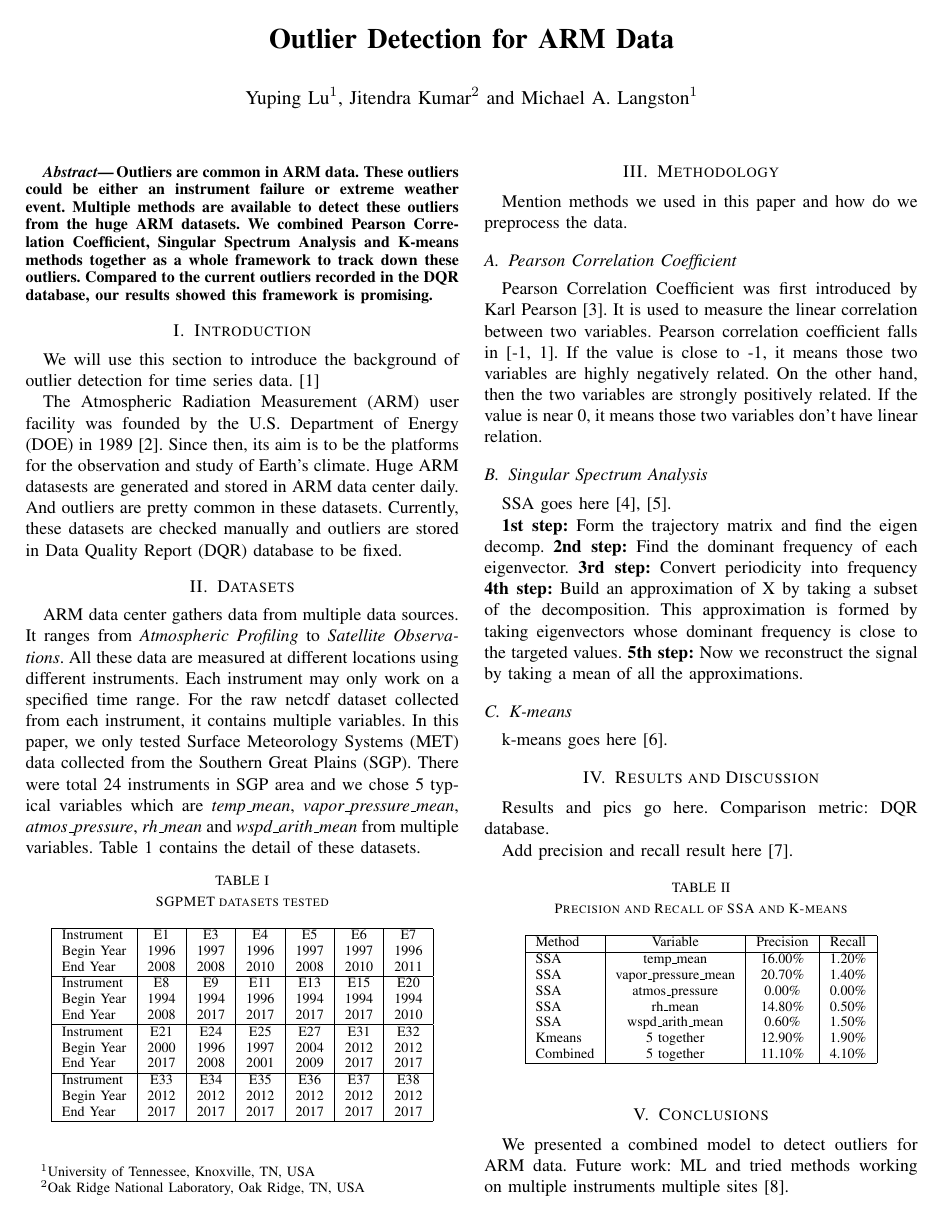
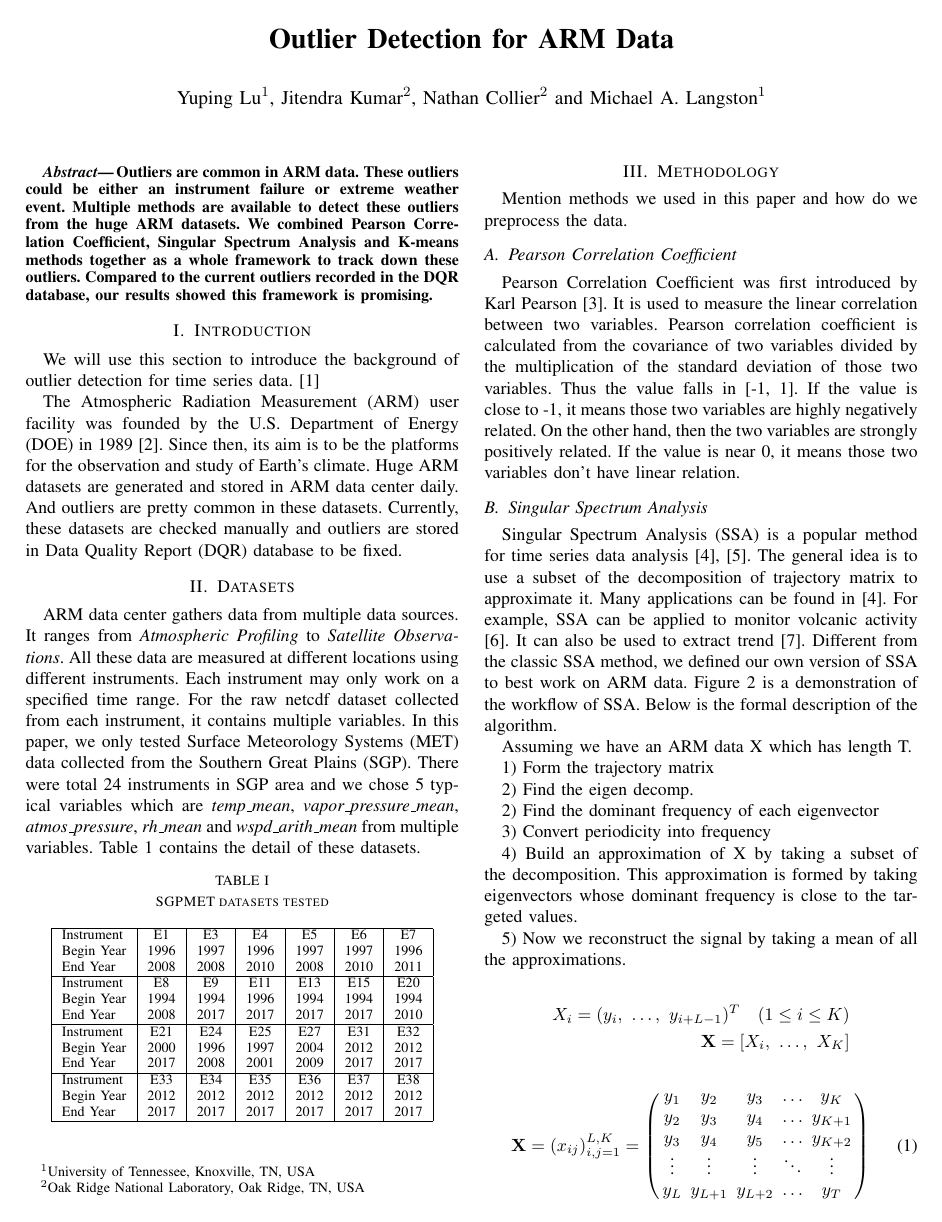
Before and after one commit to YupingLu/Outlier_paper, a LaTeX paper (main.tex): page 1 of 4. Compiled offline with pdfLaTeX.

Commit message:
add updates

```diff
--- a/main.tex
+++ b/main.tex
@@ -27,7 +27,7 @@
 Outlier Detection for ARM Data
 }
 
-\author{Yuping Lu$^{1}$, Jitendra Kumar$^{2}$ and Michael A. Langston$^{1}$% <-this % stops a space
+\author{Yuping Lu$^{1}$, Jitendra Kumar$^{2}$, Nathan Collier$^{2}$ and Michael A. Langston$^{1}$% <-this % stops a space
 \thanks{$^{1}$University of Tennessee, Knoxville, TN, USA}%
 \thanks{$^{2}$Oak Ridge National Laboratory, Oak Ridge, TN, USA}%
 }
@@ -40,39 +40,19 @@ Outlier Detection for ARM Data
 %%%%%%%%%%%%%%%%%%%%%%%%%%%%%%%%%%%%%%%%%%%%%%%%%%%%%%%%%%%%%%%%%%%%%%%%%%%%%%%%
 \begin{abstract}
 
-Outliers are common in ARM data. These outliers could be either an instrument
-failure or extreme weather event. Multiple methods are available to detect
-these outliers from the huge ARM datasets. We combined Pearson Correlation Coefficient,
-Singular Spectrum Analysis and K-means methods together as a whole framework
-to track down these outliers. Compared to the current outliers recorded in the
-DQR database, our results showed this framework is promising.
+Outliers are common in ARM data. These outliers could be either an instrument failure or extreme weather event. Multiple methods are available to detect these outliers from the huge ARM datasets. We combined Pearson Correlation Coefficient, Singular Spectrum Analysis and K-means methods together as a whole framework to track down these outliers. Compared to the current outliers recorded in the DQR database, our results showed this framework is promising.
 
 \end{abstract}
 
 
 %%%%%%%%%%%%%%%%%%%%%%%%%%%%%%%%%%%%%%%%%%%%%%%%%%%%%%%%%%%%%%%%%%%%%%%%%%%%%%%%
 \section{Introduction}
-We will use this section to introduce the background of outlier detection for
-time series data. \cite{gupta2014outlier}
+We will use this section to introduce the background of outlier detection for time series data. \cite{gupta2014outlier}
 
-The Atmospheric Radiation Measurement (ARM) user facility was founded by the U.S.
-Department of Energy (DOE) in 1989 \cite{ARM}. Since then, its aim is to be the
-platforms for the observation and study of Earth's climate. Huge ARM datasests
-are generated and stored in ARM data center daily. And outliers are pretty common
-in these datasets. Currently, these datasets are checked manually and outliers
-are stored in Data Quality Report (DQR) database to be fixed.
+The Atmospheric Radiation Measurement (ARM) user facility was founded by the U.S. Department of Energy (DOE) in 1989 \cite{ARM}. Since then, its aim is to be the platforms for the observation and study of Earth's climate. Huge ARM datasets are generated and stored in ARM data center daily. And outliers are pretty common in these datasets. Currently, these datasets are checked manually and outliers are stored in Data Quality Report (DQR) database to be fixed.
 
 \section{Datasets}
-ARM data center gathers data from multiple data sources. It ranges from \textit{Atmospheric
-Profiling} to \textit{Satellite Observations}. All these data are measured at different
-locations using different instruments. Each instrument may only work on a specified
-time range. For the raw netcdf dataset collected from each instrument, it contains
-multiple variables. In this paper, we only tested Surface Meteorology Systems (MET)
-data collected from the Southern Great Plains (SGP). There were total 24 instruments
-in SGP area and we chose 5 typical variables which are \textit{temp\_mean},
-\textit{vapor\_pressure\_mean}, \textit{atmos\_pressure},
-\textit{rh\_mean} and \textit{wspd\_arith\_mean} from multiple variables. Table 1
-contains the detail of these datasets.
+ARM data center gathers data from multiple data sources. It ranges from \textit{Atmospheric Profiling} to \textit{Satellite Observations}. All these data are measured at different locations using different instruments. Each instrument may only work on a specified time range. For the raw netcdf dataset collected from each instrument, it contains multiple variables. In this paper, we only tested Surface Meteorology Systems (MET) data collected from the Southern Great Plains (SGP). There were total 24 instruments in SGP area and we chose 5 typical variables which are \textit{temp\_mean}, \textit{vapor\_pressure\_mean}, \textit{atmos\_pressure}, \textit{rh\_mean} and \textit{wspd\_arith\_mean} from multiple variables. Table 1 contains the detail of these datasets.
 
 \begin{table}[ht]
 \caption{SGPMET datasets tested}
@@ -103,11 +83,8 @@ End Year & 2017 & 2017 & 2017 & 2017 & 2017 & 2017\\
 Mention methods we used in this paper and how do we preprocess the data.
 
 \subsection{Pearson Correlation Coefficient}
-Pearson Correlation Coefficient was first introduced by Karl Pearson\cite{pearson1895note}.
-It is used to measure the linear correlation between two variables. Pearson correlation
-coefficient falls in [-1, 1]. If the value is close to -1, it means those two variables are
-highly negatively related. On the other hand, then the two variables are strongly positively
-related. If the value is near 0, it means those two variables don't have linear relation.
+Pearson Correlation Coefficient was first introduced by Karl Pearson\cite{pearson1895note}. It is used to measure the linear correlation between two variables. Pearson correlation coefficient is calculated from the covariance of two variables divided by the multiplication of the standard deviation of those two variables. Thus the value falls in [-1, 1]. If the value is close to -1, it means those two variables are highly negatively related. On the other hand, then the two variables are strongly positively related. If the value is near 0, it means those two variables don't have linear relation.
+
 \begin{figure*}[ht]
     \centering
     \includegraphics[width=\textwidth]{Spring.png}
@@ -115,17 +92,10 @@ related. If the value is near 0, it means those two variables don't have linear
     \label{fig:pc}
 \end{figure*}
 
-% add detail explanation about the figure later
 \subsection{Singular Spectrum Analysis}
-SSA goes here \cite{golyandina2013singular, alexandrov2008method}.
+Singular Spectrum Analysis (SSA) is a popular method for time series data analysis \cite{golyandina2013singular, golyandina2014basic}. The general idea is to use a subset of the decomposition of trajectory matrix to approximate it. Many applications can be found in \cite{golyandina2013singular}. For example, SSA can be applied to monitor volcanic activity \cite{bozzo2010relationship}. It can also be used to extract trend \cite{alexandrov2008method}. Different from the classic SSA method, we defined our own version of SSA to best work on ARM data. Figure 2 is a demonstration of the workflow of SSA. Below is the formal description of the algorithm.
 
 % add workflow of ssa here
-\textbf{1st step:} Form the trajectory matrix and find the eigen decomp.
-\textbf{2nd step:} Find the dominant frequency of each eigenvector.
-\textbf{3rd step:} Convert periodicity into frequency
-\textbf{4th step:} Build an approximation of X by taking a subset of the decomposition. This approximation is formed by taking eigenvectors whose dominant frequency is close to the targeted values.
-\textbf{5th step:} Now we reconstruct the signal by taking a mean of all the approximations.
-
 \begin{figure}[ht]
     \centering
     % Define block styles
@@ -151,0 +129,32 @@ SSA goes here \cite{golyandina2013singular, alexandrov2008method}.
+Assuming we have an ARM data X which has length T.
+
+1) Form the trajectory matrix
+
+2) Find the eigen decomp.
+
+2) Find the dominant frequency of each eigenvector
+
+3) Convert periodicity into frequency
+
+4) Build an approximation of X by taking a subset of the decomposition. This approximation is formed by taking eigenvectors whose dominant frequency is close to the targeted values.
+
+5) Now we reconstruct the signal by taking a mean of all the approximations.
+
+% The theory behind this method? Need Nate's help
+% Input matrix is Y
+% trajectory matrix is X
+
+\begin{align*}
+X_i = (y_i,\ \ldots,\ y_{i+L-1})^T \quad (1 \leq i \leq K) \\
+\mathbf{X} = [X_i,\ \ldots,\ X_K]
+\end{align*}
+
+\begin{equation}
+\mathbf{X} = (x_{ij})_{i,j=1}^{L,K}  = \left(\begin{IEEEeqnarraybox*}[][c]{,c/c/c/c/c,}
+y_1 & y_2 & y_3 & \ldots & y_K\\
+y_2 & y_3 & y_4 & \ldots & y_{K+1}\\
+y_3 & y_4 & y_5 & \ldots & y_{K+2}\\
+\vdots & \vdots & \vdots & \ddots & \vdots\\
+y_L & y_{L+1} & y_{L+2} & \ldots & y_T
+\end{IEEEeqnarraybox*}\right)
+\end{equation}
@@ -161,5 +178,6 @@ SSA goes here \cite{golyandina2013singular, alexandrov2008method}.
 \subsection{K-means}
-k-means goes here \cite{hartigan1979algorithm}.
+k-means is a partitioning clustering algorithm \cite{macqueen1967some, hartigan1979algorithm}. It starts with the k centroids user specified, and assigns the points to the nearest centroid. Then it computes the new k centroids and assign other points to these centroids again. The process repeats until it converges.
+
 \begin{figure*}[ht]
     \centering
     \includegraphics[width=\textwidth]{kmeans.png}
@@ -168,5 +186,5 @@ k-means goes here \cite{hartigan1979algorithm}.
 \end{figure*}
 
 \section{Results and Discussion}
-Results and pics go here. Comparison metric: DQR database.
+SSA is an univariate method. K-means is a multivariate method. Results and pics go here. Comparison metric: DQR database.
 
@@ -173,6 +192,4 @@ Results and pics go here. Comparison metric: DQR database.
 
-
-Add precision and recall result here \cite{perry1955machine}.
 \begin{figure*}[ht]
     \centering
     \includegraphics[width=\textwidth]{combined.png}
```
Also changed, not shown: main.bib (+36 -1 lines), Outlier_New.pdf, main.tex (28 more changed lines).
